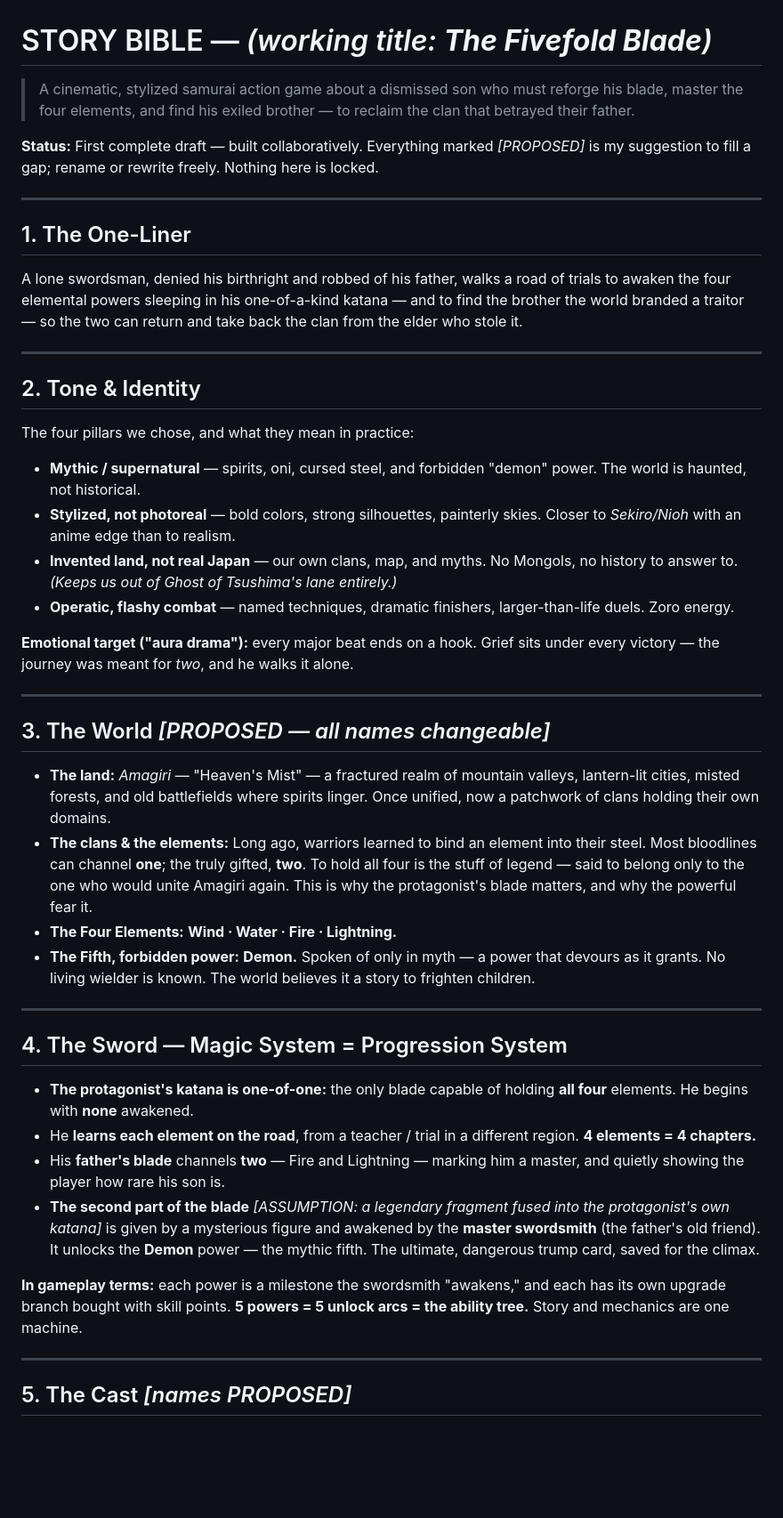
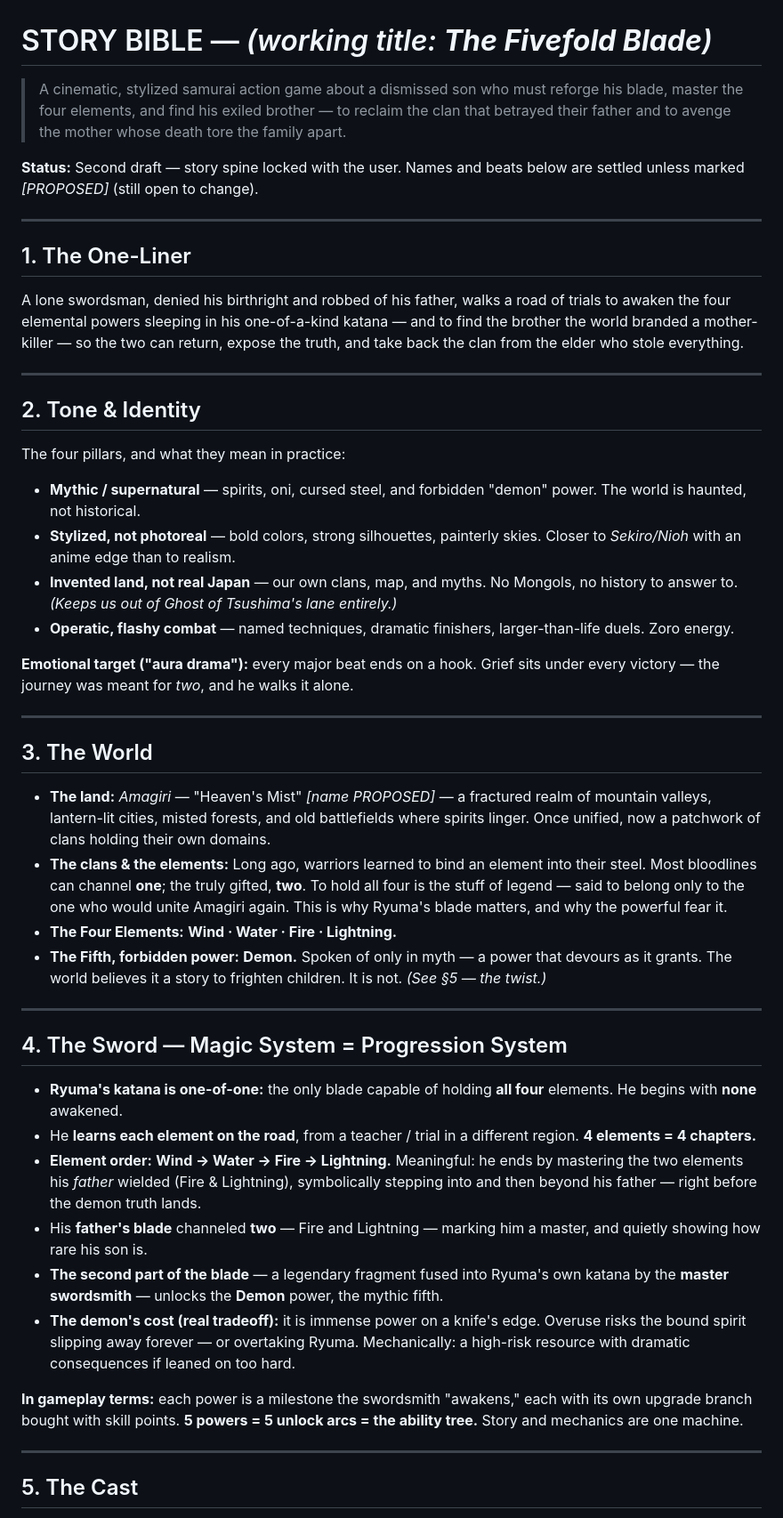
Before and after one commit to radovicdusan8-sketch/mica, a Markdown page: docs/design/STORY_BIBLE.md, the part around one of its changes. Shown at 89% size. Rendered like a GitHub page; blank space fills up the shorter version.

```diff
--- a/docs/design/STORY_BIBLE.md
+++ b/docs/design/STORY_BIBLE.md
@@ -1,20 +1,20 @@
 # STORY BIBLE — *(working title: **The Fivefold Blade**)*
 
-> A cinematic, stylized samurai action game about a dismissed son who must reforge his blade, master the four elements, and find his exiled brother — to reclaim the clan that betrayed their father.
+> A cinematic, stylized samurai action game about a dismissed son who must reforge his blade, master the four elements, and find his exiled brother — to reclaim the clan that betrayed their father and to avenge the mother whose death tore the family apart.
 
-**Status:** First complete draft — built collaboratively. Everything marked _[PROPOSED]_ is my suggestion to fill a gap; rename or rewrite freely. Nothing here is locked.
+**Status:** Second draft — story spine locked with the user. Names and beats below are settled unless marked _[PROPOSED]_ (still open to change).
 
 ---
 
 ## 1. The One-Liner
 
-A lone swordsman, denied his birthright and robbed of his father, walks a road of trials to awaken the four elemental powers sleeping in his one-of-a-kind katana — and to find the brother the world branded a traitor — so the two can return and take back the clan from the elder who stole it.
+A lone swordsman, denied his birthright and robbed of his father, walks a road of trials to awaken the four elemental powers sleeping in his one-of-a-kind katana — and to find the brother the world branded a mother-killer — so the two can return, expose the truth, and take back the clan from the elder who stole everything.
 
 ---
 
 ## 2. Tone & Identity
 
-The four pillars we chose, and what they mean in practice:
+The four pillars, and what they mean in practice:
 
 - **Mythic / supernatural** — spirits, oni, cursed steel, and forbidden "demon" power. The world is haunted, not historical.
 - **Stylized, not photoreal** — bold colors, strong silhouettes, painterly skies. Closer to *Sekiro/Nioh* with an anime edge than to realism.
@@ -25,25 +25,27 @@ The four pillars we chose, and what they mean in practice:
 
 ---
 
-## 3. The World _[PROPOSED — all names changeable]_
+## 3. The World
 
-- **The land:** *Amagiri* — "Heaven's Mist" — a fractured realm of mountain valleys, lantern-lit cities, misted forests, and old battlefields where spirits linger. Once unified, now a patchwork of clans holding their own domains.
-- **The clans & the elements:** Long ago, warriors learned to bind an element into their steel. Most bloodlines can channel **one**; the truly gifted, **two**. To hold all four is the stuff of legend — said to belong only to the one who would unite Amagiri again. This is why the protagonist's blade matters, and why the powerful fear it.
+- **The land:** *Amagiri* — "Heaven's Mist" _[name PROPOSED]_ — a fractured realm of mountain valleys, lantern-lit cities, misted forests, and old battlefields where spirits linger. Once unified, now a patchwork of clans holding their own domains.
+- **The clans & the elements:** Long ago, warriors learned to bind an element into their steel. Most bloodlines can channel **one**; the truly gifted, **two**. To hold all four is the stuff of legend — said to belong only to the one who would unite Amagiri again. This is why Ryuma's blade matters, and why the powerful fear it.
 - **The Four Elements:** **Wind · Water · Fire · Lightning.**
-- **The Fifth, forbidden power:** **Demon.** Spoken of only in myth — a power that devours as it grants. No living wielder is known. The world believes it a story to frighten children.
+- **The Fifth, forbidden power:** **Demon.** Spoken of only in myth — a power that devours as it grants. The world believes it a story to frighten children. It is not. *(See §5 — the twist.)*
 
 ---
 
 ## 4. The Sword — Magic System = Progression System
 
-- **The protagonist's katana is one-of-one:** the only blade capable of holding **all four** elements. He begins with **none** awakened.
+- **Ryuma's katana is one-of-one:** the only blade capable of holding **all four** elements. He begins with **none** awakened.
 - He **learns each element on the road**, from a teacher / trial in a different region. **4 elements = 4 chapters.**
-- His **father's blade** channels **two** — Fire and Lightning — marking him a master, and quietly showing the player how rare his son is.
-- **The second part of the blade** _[ASSUMPTION: a legendary fragment fused into the protagonist's own katana]_ is given by a mysterious figure and awakened by the **master swordsmith** (the father's old friend). It unlocks the **Demon** power — the mythic fifth. The ultimate, dangerous trump card, saved for the climax.
+- **Element order:** **Wind → Water → Fire → Lightning.** Meaningful: he ends by mastering the two elements his *father* wielded (Fire & Lightning), symbolically stepping into and then beyond his father — right before the demon truth lands.
+- His **father's blade** channeled **two** — Fire and Lightning — marking him a master, and quietly showing how rare his son is.
+- **The second part of the blade** — a legendary fragment fused into Ryuma's own katana by the **master swordsmith** — unlocks the **Demon** power, the mythic fifth.
+- **The demon's cost (real tradeoff):** it is immense power on a knife's edge. Overuse risks the bound spirit slipping away forever — or overtaking Ryuma. Mechanically: a high-risk resource with dramatic consequences if leaned on too hard.
 
-**In gameplay terms:** each power is a milestone the swordsmith "awakens," and each has its own upgrade branch bought with skill points. **5 powers = 5 unlock arcs = the ability tree.** Story and mechanics are one machine.
+**In gameplay terms:** each power is a milestone the swordsmith "awakens," each with its own upgrade branch bought with skill points. **5 powers = 5 unlock arcs = the ability tree.** Story and mechanics are one machine.
 
 ---
 
-## 5. The Cast _[names PROPOSED]_
+## 5. The Cast
 
```
Also changed, not shown: other parts of docs/design/STORY_BIBLE.md (+37 -28 lines).
